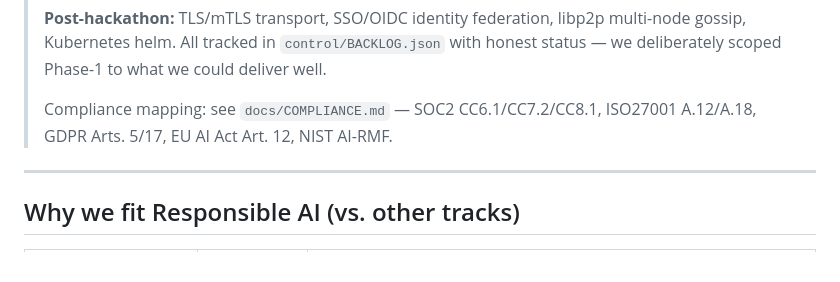
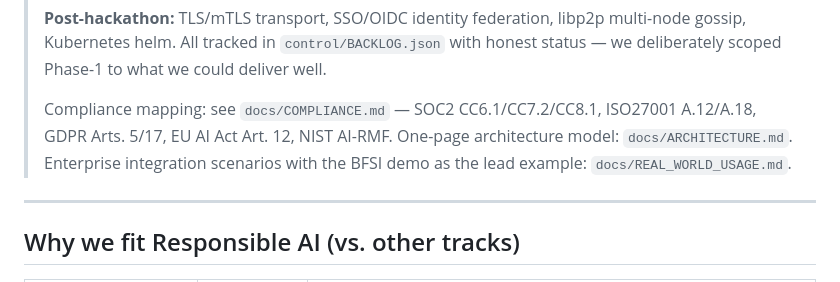
Before and after one commit to DeepakKTS/weavory.ai, a Markdown page: docs/HACKATHON_PITCH.md, the part around the change. Rendered like a GitHub page.

```diff
--- a/docs/HACKATHON_PITCH.md
+++ b/docs/HACKATHON_PITCH.md
@@ -94,6 +94,9 @@ in one 60-second narrative.
 >
 > Compliance mapping: see `docs/COMPLIANCE.md` — SOC2 CC6.1/CC7.2/CC8.1,
 > ISO27001 A.12/A.18, GDPR Arts. 5/17, EU AI Act Art. 12, NIST AI-RMF.
+> One-page architecture model: `docs/ARCHITECTURE.md`. Enterprise
+> integration scenarios with the BFSI demo as the lead example:
+> `docs/REAL_WORLD_USAGE.md`.
 
 ---
 
```
Also changed, not shown: docs/ARCHITECTURE.md (added, +191 -0 lines), docs/REAL_WORLD_USAGE.md (added, +221 -0 lines).
